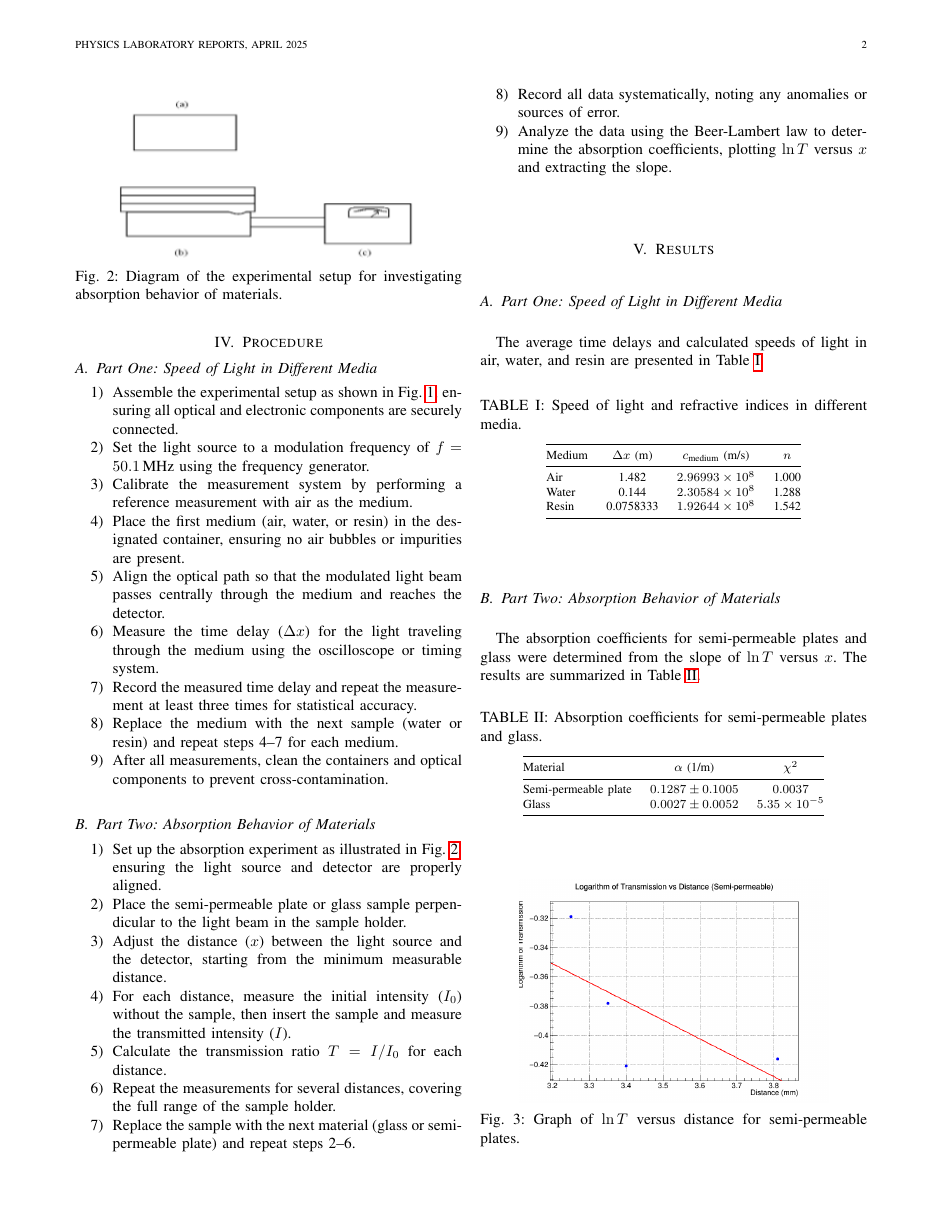
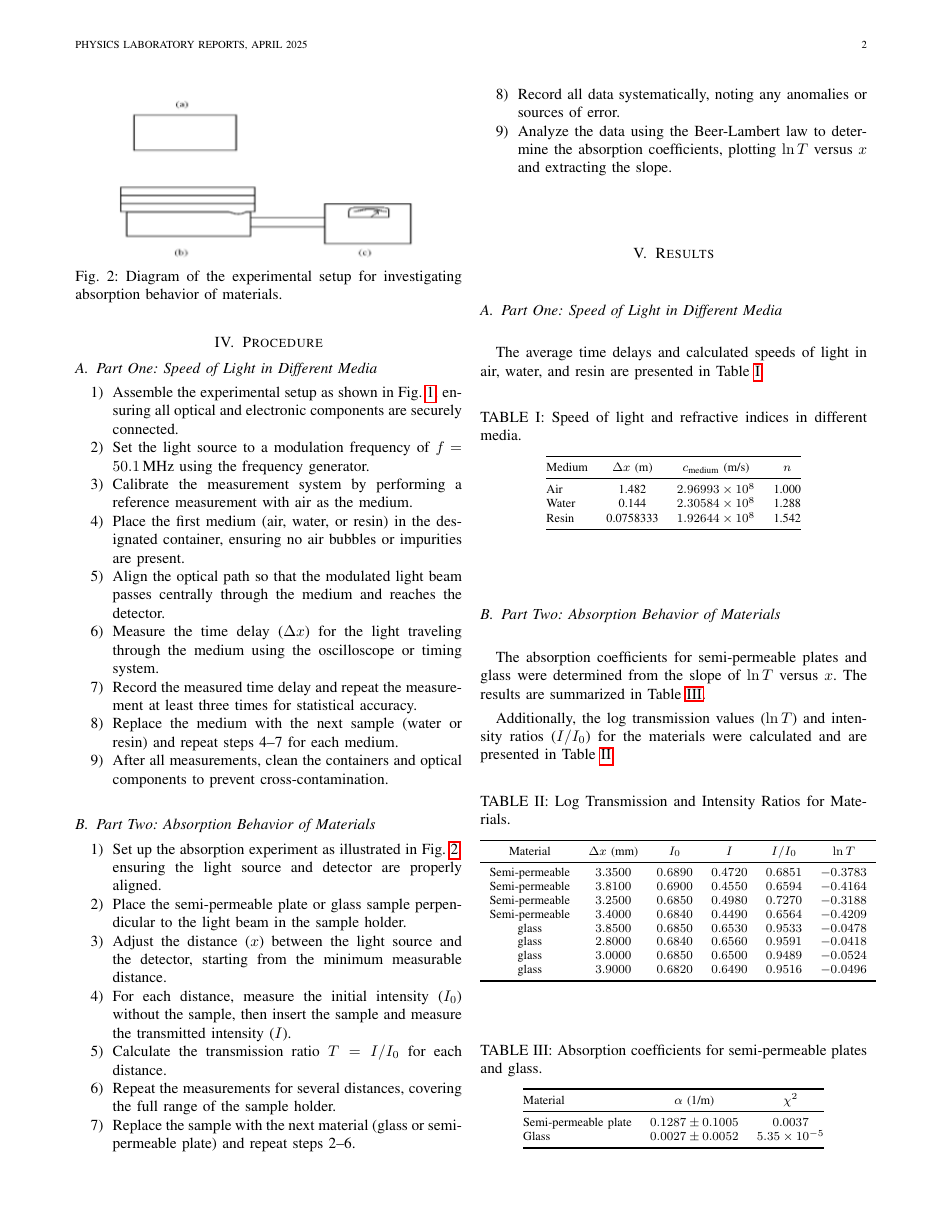
Before and after one commit to ibeuler/LAB-Reports, a LaTeX paper (OPTIC/9th-Experiment/report/report.tex): page 2 of 4. Compiled offline with pdfLaTeX.

Commit message:
final state of 9th experiment

```diff
--- a/OPTIC/9th-Experiment/report/report.tex
+++ b/OPTIC/9th-Experiment/report/report.tex
@@ -157,6 +157,29 @@ The average time delays and calculated speeds of light in air, water, and resin
 \subsection{Part Two: Absorption Behavior of Materials}
 The absorption coefficients for semi-permeable plates and glass were determined from the slope of $\ln T$ versus $x$. The results are summarized in Table \ref{tab:attenuation_coefficients}.
 
+Additionally, the log transmission values ($\ln T$) and intensity ratios ($I/I_0$) for the materials were calculated and are presented in Table \ref{tab:log_transmission}.
+
+\begin{table}[H]
+    \centering
+    \caption{Log Transmission and Intensity Ratios for Materials.}
+    \label{tab:log_transmission}
+    \pgfplotstabletypeset[
+        col sep=comma,
+        header=true,
+        columns={Label,Distance_mm,I0_Voltage, I_Voltage,I_Ratio,Log_Transmission},
+        columns/Label/.style={string type, column name=Material},
+        columns/Distance_mm/.style={fixed, fixed zerofill, precision=4, column name=$\Delta x$ (mm)},
+        columns/I0_Voltage/.style={fixed, fixed zerofill, precision=4, column name=$I_0$},%Distance_mm,I0_Voltage,I_Voltage
+        columns/I_Voltage/.style={fixed, fixed zerofill, precision=4, column name=$I$},
+        columns/I_Ratio/.style={fixed, fixed zerofill, precision=4, column name=$I/I_0$},
+        columns/Log_Transmission/.style={fixed, fixed zerofill, precision=4, column name=$\ln T$},
+        every head row/.style={before row=\toprule, after row=\midrule},
+        every last row/.style={after row=\bottomrule}
+    ]{../results/calculations.csv}
+\end{table}
+
+
+
 \begin{table}[H]
     \centering
     \caption{Absorption coefficients for semi-permeable plates and glass.}
```
Also changed, not shown: OPTIC/9th-Experiment/results/calculations.csv (added, +9 -0 lines), OPTIC/9th-Experiment/report/report.pdf, 1 other file.
